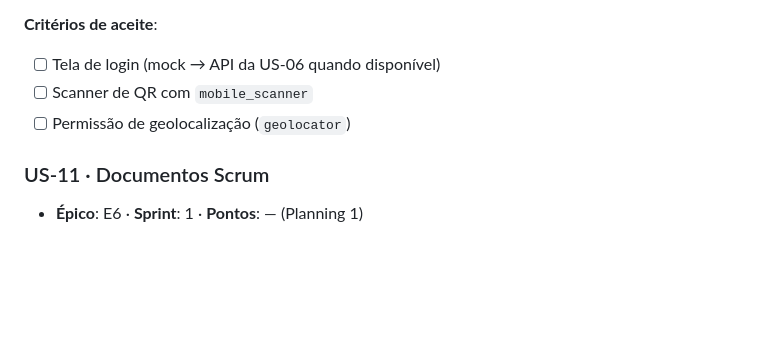
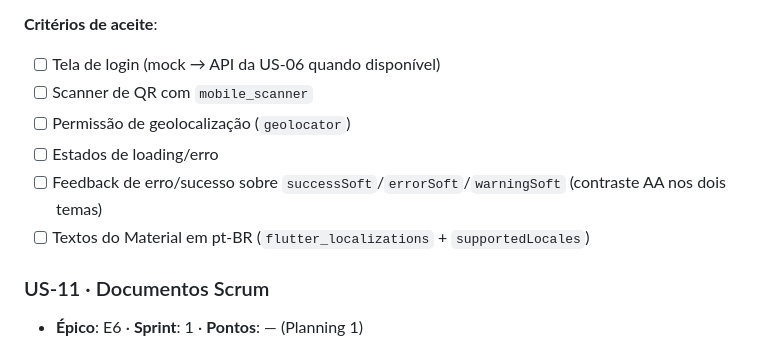
Before and after one commit to ErrorSquad-ABP/ABP4-Sistema-Controle-Acesso, a Markdown page: docs/scrum/product-backlog.md, the part around the change. GitHub-like rendering; blank space fills up the shorter version.

Commit message:
docs: criterios de contraste e i18n na us-10

```diff
--- a/docs/scrum/product-backlog.md
+++ b/docs/scrum/product-backlog.md
@@ -183,6 +183,9 @@ Pontos:   — (Planning 1)
 - [ ] Tela de login (mock → API da US-06 quando disponível)
 - [ ] Scanner de QR com `mobile_scanner`
 - [ ] Permissão de geolocalização (`geolocator`)
+- [ ] Estados de loading/erro
+- [ ] Feedback de erro/sucesso sobre `successSoft`/`errorSoft`/`warningSoft` (contraste AA nos dois temas)
+- [ ] Textos do Material em pt-BR (`flutter_localizations` + `supportedLocales`)
 
 ### US-11 · Documentos Scrum
 
```
